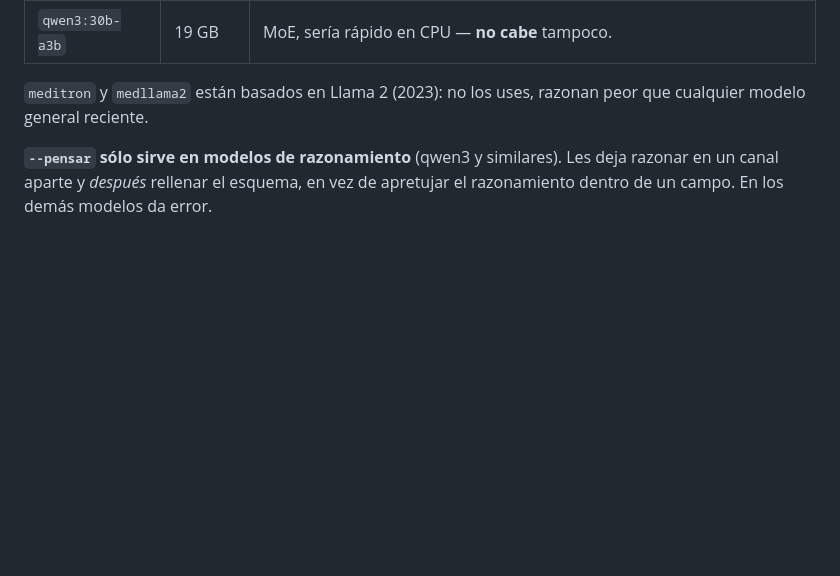
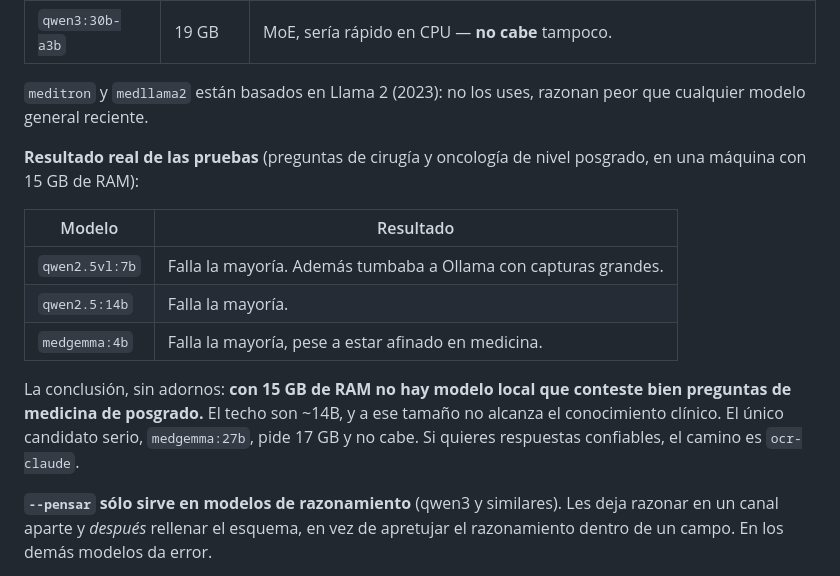
Before and after one commit to rsainzn19-cloud/tarea-manana, a Markdown page: quiz_volumen/README.md, the part around the change. GitHub-like rendering; blank space fills up the shorter version.

Commit message:
README: anotar el resultado real de los modelos locales probados
qwen2.5vl:7b, qwen2.5:14b y medgemma:4b fallan la mayoria de las preguntas de
medicina de posgrado. Con 15 GB de RAM el techo son ~14B y a ese tamano no
alcanza el conocimiento clinico; medgemma:27b, el unico candidato serio, pide
17 GB y no cabe. Queda anotado para no repetir el experimento.

Co-Authored-By: Claude Opus 5 <noreply@anthropic.com>
Claude-Session: https://claude.ai/code/session_01RpGR1ddtRBqieS8hPBc1TY

```diff
--- a/quiz_volumen/README.md
+++ b/quiz_volumen/README.md
@@ -48,6 +48,20 @@ Tamaños reales de Ollama, para una máquina con ~15 GB de RAM:
 
 `meditron` y `medllama2` están basados en Llama 2 (2023): no los uses, razonan
 peor que cualquier modelo general reciente.
+
+**Resultado real de las pruebas** (preguntas de cirugía y oncología de nivel
+posgrado, en una máquina con 15 GB de RAM):
+
+| Modelo | Resultado |
+|---|---|
+| `qwen2.5vl:7b` | Falla la mayoría. Además tumbaba a Ollama con capturas grandes. |
+| `qwen2.5:14b` | Falla la mayoría. |
+| `medgemma:4b` | Falla la mayoría, pese a estar afinado en medicina. |
+
+La conclusión, sin adornos: **con 15 GB de RAM no hay modelo local que conteste
+bien preguntas de medicina de posgrado.** El techo son ~14B, y a ese tamaño no
+alcanza el conocimiento clínico. El único candidato serio, `medgemma:27b`, pide
+17 GB y no cabe. Si quieres respuestas confiables, el camino es `ocr-claude`.
 
 **`--pensar` sólo sirve en modelos de razonamiento** (qwen3 y similares). Les
 deja razonar en un canal aparte y *después* rellenar el esquema, en vez de
```
